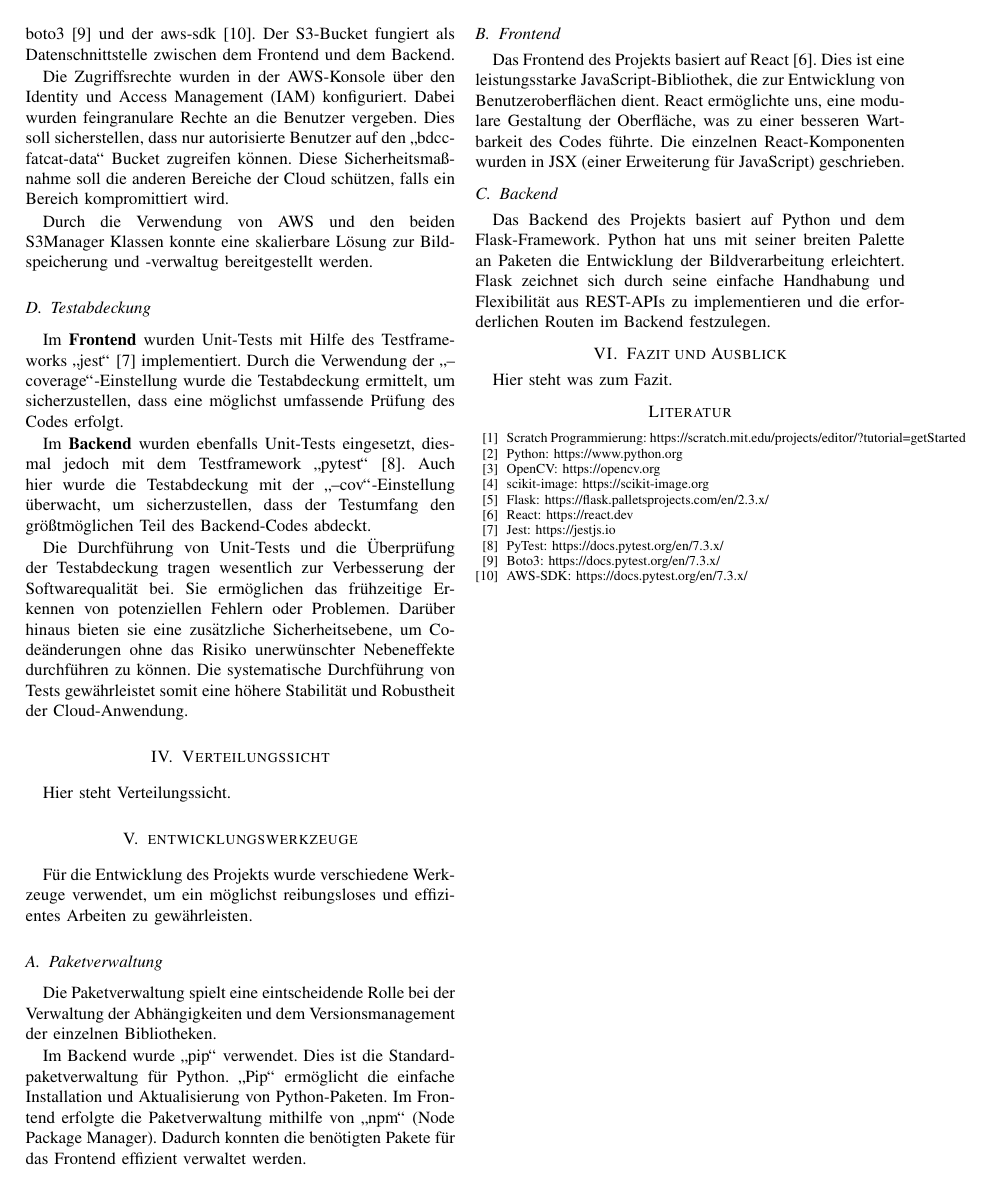
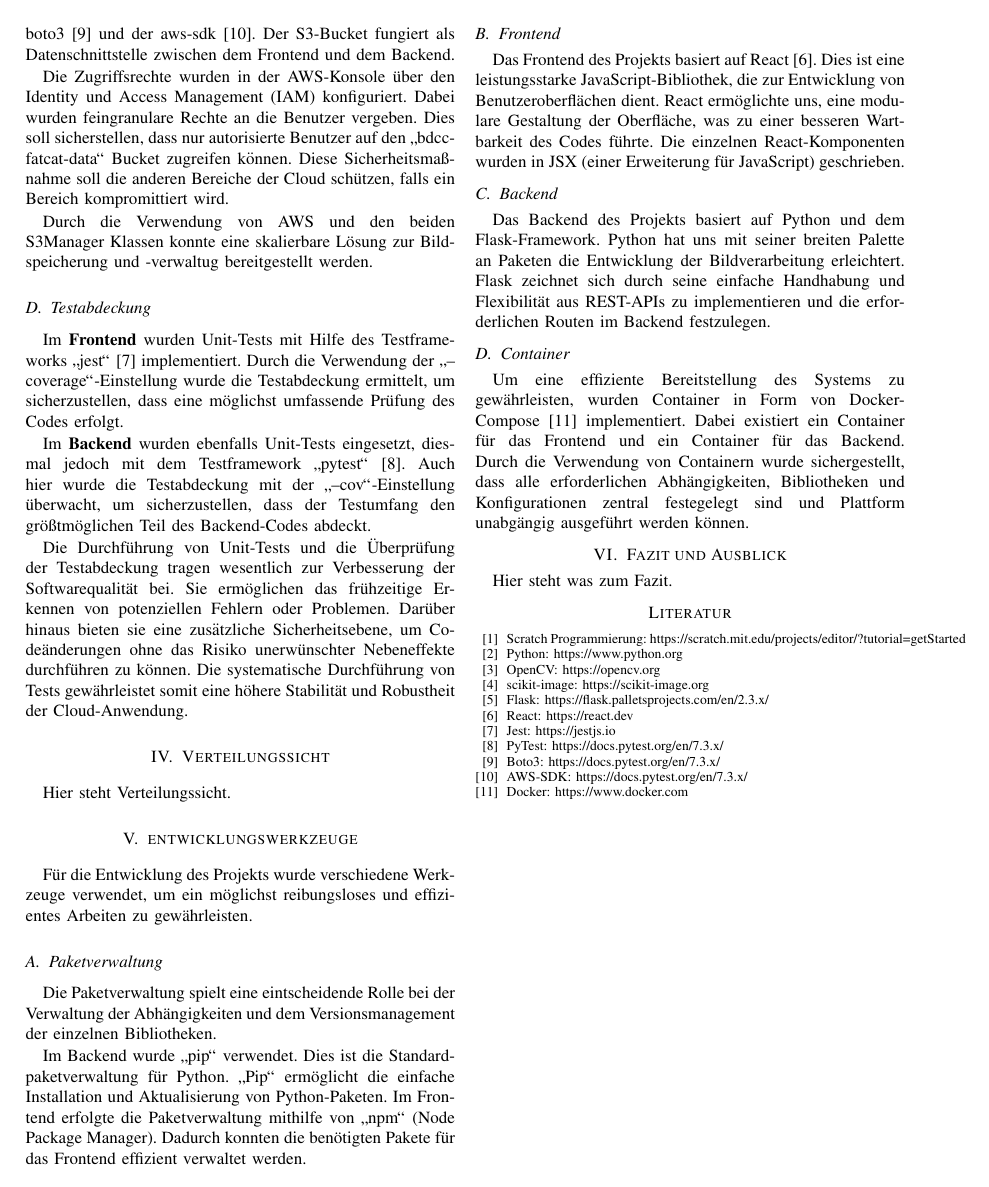
Before and after one commit to cyberlytics/CompVisPipeline, a LaTeX paper (sys-doc/tech_rep/template_ieee.tex, which reads sys-doc/tech_rep/Content/Abschnitte/entwicklungswerkzeuge.tex): page 3 of 3. Compiled offline with pdfLaTeX; a missing font is replaced by an installed copy or a similar font; a LaTeX package or settings file that is missing is left out.

Commit message:
add docker container content
Former-commit-id: 2baa3b367d71ba1f91e1e74a843ac3b80b2a5e8b

```diff
--- a/sys-doc/tech_rep/Content/Abschnitte/entwicklungswerkzeuge.tex
+++ b/sys-doc/tech_rep/Content/Abschnitte/entwicklungswerkzeuge.tex
@@ -11,3 +11,6 @@ Das Frontend des Projekts basiert auf React \cite{react}. Dies ist eine leistung
 
 \subsection{Backend}
 Das Backend des Projekts basiert auf Python und dem Flask-Framework. Python hat uns mit seiner breiten Palette an Paketen die Entwicklung der Bildverarbeitung erleichtert. Flask zeichnet sich durch seine einfache Handhabung und Flexibilität aus REST-APIs zu implementieren und die erforderlichen Routen im Backend festzulegen.
+
+\subsection{Container}
+Um eine effiziente Bereitstellung des Systems zu gewährleisten, wurden Container in Form von Docker-Compose \cite{docker} implementiert. Dabei existiert ein Container für das Frontend und ein Container für das Backend. Durch die Verwendung von Containern wurde sichergestellt, dass alle erforderlichen Abhängigkeiten, Bibliotheken und Konfigurationen zentral festegelegt sind und Plattform unabgängig ausgeführt werden können.
--- a/sys-doc/tech_rep/template_ieee.tex
+++ b/sys-doc/tech_rep/template_ieee.tex
@@ -71,6 +71,7 @@
 	\bibitem{pytest} PyTest: https://docs.pytest.org/en/7.3.x/
 	\bibitem{boto3} Boto3: https://docs.pytest.org/en/7.3.x/
 	\bibitem{awsSdk} AWS-SDK: https://docs.pytest.org/en/7.3.x/
+	\bibitem{docker} Docker: https://www.docker.com
 \end{thebibliography}
 \vspace{12pt}
 
```
